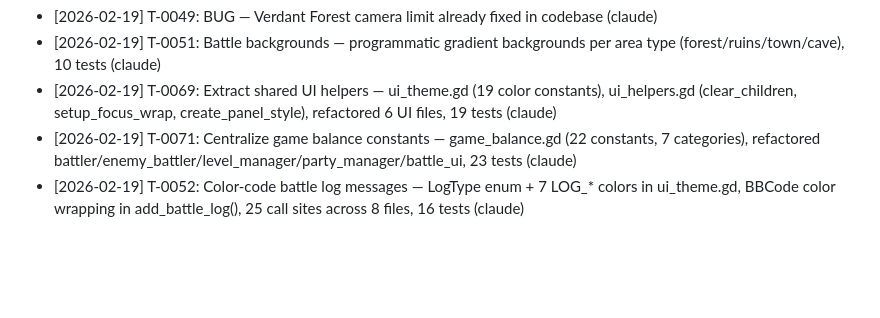
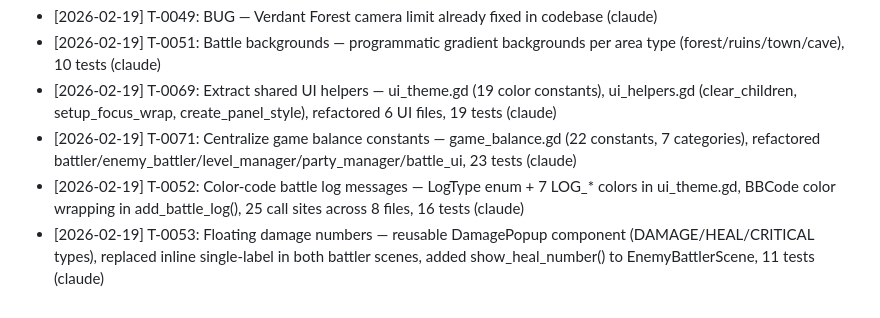
Before and after one commit to Jorge-D-Robles/gemini-fantasy, a Markdown page: agents/COMPLETED.md, the part around the change. GitHub-like rendering; blank space fills up the shorter version.

Commit message:
chore: update sprint tracking for T-0053 completion
Co-Authored-By: Claude Opus 4.6 <noreply@anthropic.com>

```diff
--- a/agents/COMPLETED.md
+++ b/agents/COMPLETED.md
@@ -90,3 +90,4 @@ These 26 fixes were completed before the ticket system was established:
 - [2026-02-19] T-0069: Extract shared UI helpers — ui_theme.gd (19 color constants), ui_helpers.gd (clear_children, setup_focus_wrap, create_panel_style), refactored 6 UI files, 19 tests (claude)
 - [2026-02-19] T-0071: Centralize game balance constants — game_balance.gd (22 constants, 7 categories), refactored battler/enemy_battler/level_manager/party_manager/battle_ui, 23 tests (claude)
 - [2026-02-19] T-0052: Color-code battle log messages — LogType enum + 7 LOG_* colors in ui_theme.gd, BBCode color wrapping in add_battle_log(), 25 call sites across 8 files, 16 tests (claude)
+- [2026-02-19] T-0053: Floating damage numbers — reusable DamagePopup component (DAMAGE/HEAL/CRITICAL types), replaced inline single-label in both battler scenes, added show_heal_number() to EnemyBattlerScene, 11 tests (claude)
```
Also changed, not shown: agents/SPRINT.md (+7 -8 lines).
